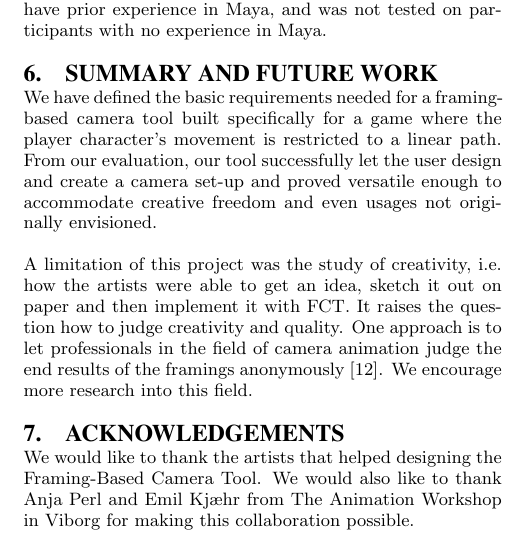
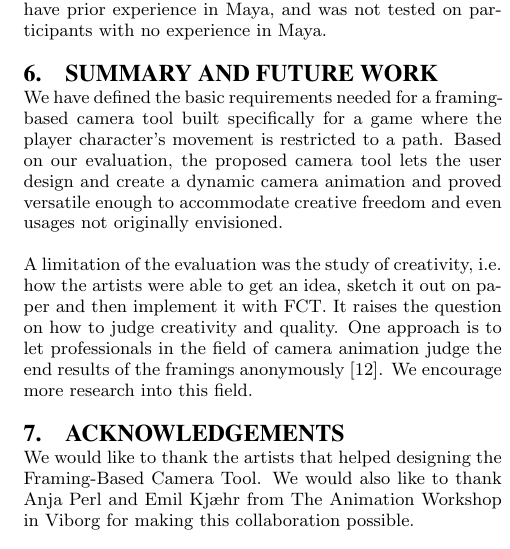
Before and after one commit to Wikzo/p7_paper, a LaTeX paper (P7 paper/master.tex, which reads P7 paper/summary.tex): part of one column of page 8 of 8, cut so that both start at the same text. Compiled offline with pdfLaTeX.

Commit message:
Summar fixes

```diff
--- a/P7 paper/summary.tex
+++ b/P7 paper/summary.tex
@@ -1,4 +1,4 @@
 \section{Summary and Future Work}
-We have defined the basic requirements needed for a framing-based camera tool built specifically for a game where the player character's movement is restricted to a linear path. From our evaluation, our tool successfully let the user design and create a camera set-up and proved versatile enough to accommodate creative freedom and even usages not originally envisioned.
+We have defined the basic requirements needed for a framing-based camera tool built specifically for a game where the player character's movement is restricted to a  path. Based on our evaluation, the proposed camera tool lets the user design and create a dynamic camera animation and proved versatile enough to accommodate creative freedom and even usages not originally envisioned.
 
-A limitation of this project was the study of creativity, i.e. how the artists were able to get an idea, sketch it out on paper and then implement it with FCT. It raises the question how to judge creativity and quality. One approach is to let professionals in the field of camera animation judge the end results of the framings anonymously \cite{sadeghi_artist_2010}. We encourage more research into this field.
+A limitation of the evaluation was the study of creativity, i.e. how the artists were able to get an idea, sketch it out on paper and then implement it with FCT. It raises the question on how to judge creativity and quality. One approach is to let professionals in the field of camera animation judge the end results of the framings anonymously \cite{sadeghi_artist_2010}. We encourage more research into this field.
```
